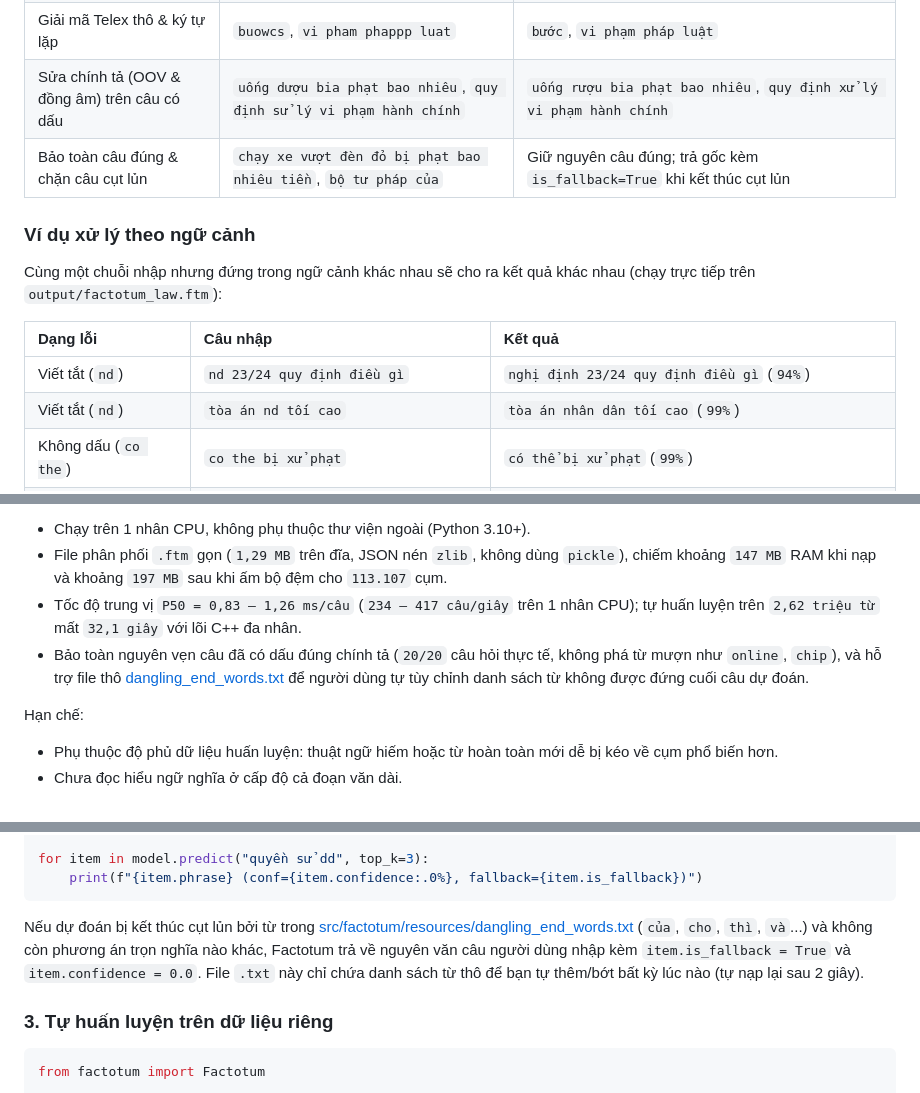
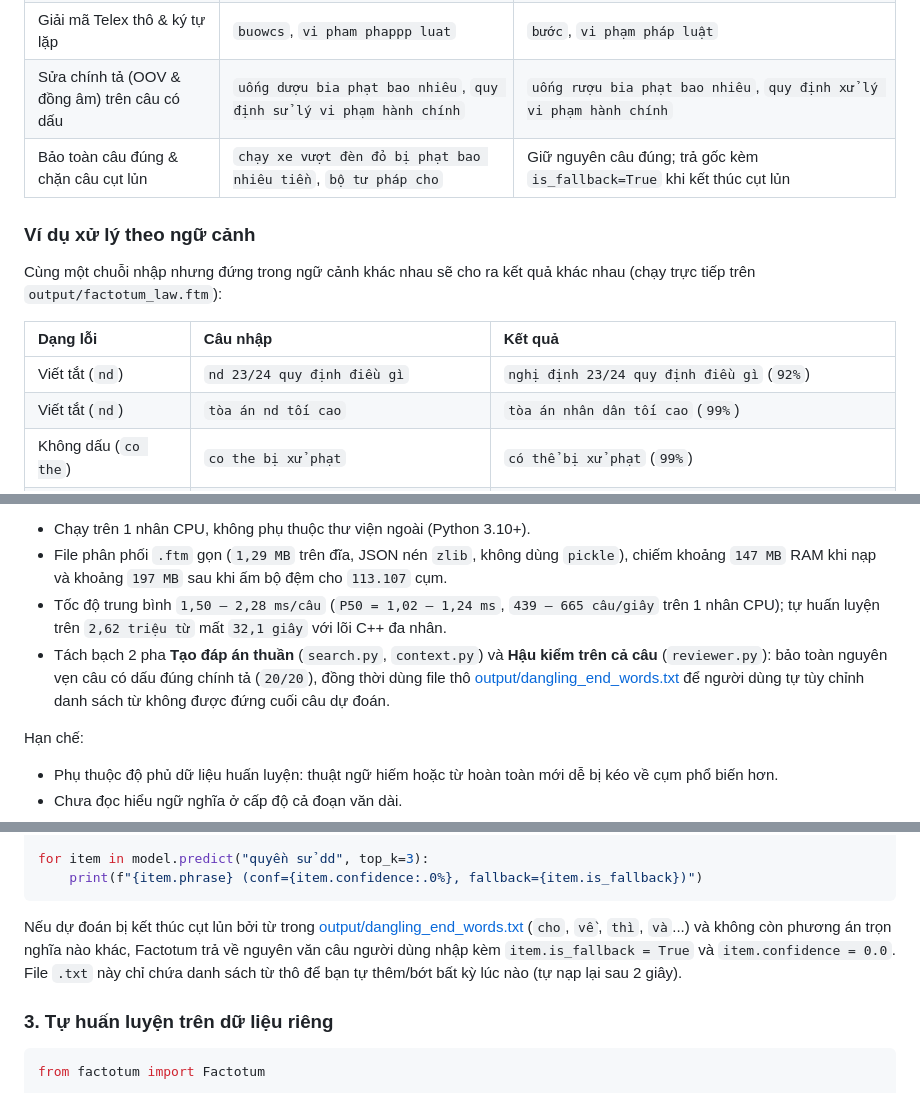
Before and after one commit to evilogre1112/Factotum, a Markdown page: README.md, 3 parts joined by grey strips. Rendered like a GitHub page.

````diff
--- a/README.md
+++ b/README.md
@@ -18,7 +18,7 @@ Factotum chuẩn hóa nhanh câu nhập tiếng Việt gõ tắt, gõ thiếu ho
 | Đoán từ bị thiếu ở giữa | `an toan thong` | `an toàn giao thông` |
 | Giải mã Telex thô & ký tự lặp | `buowcs`, `vi pham phappp luat` | `bước`, `vi phạm pháp luật` |
 | Sửa chính tả (OOV & đồng âm) trên câu có dấu | `uống dượu bia phạt bao nhiêu`, `quy định sử lý vi phạm hành chính` | `uống rượu bia phạt bao nhiêu`, `quy định xử lý vi phạm hành chính` |
-| Bảo toàn câu đúng & chặn câu cụt lủn | `chạy xe vượt đèn đỏ bị phạt bao nhiêu tiền`, `bộ tư pháp của` | Giữ nguyên câu đúng; trả gốc kèm `is_fallback=True` khi kết thúc cụt lủn |
+| Bảo toàn câu đúng & chặn câu cụt lủn | `chạy xe vượt đèn đỏ bị phạt bao nhiêu tiền`, `bộ tư pháp cho` | Giữ nguyên câu đúng; trả gốc kèm `is_fallback=True` khi kết thúc cụt lủn |
 
 ### Ví dụ xử lý theo ngữ cảnh
 
@@ -26,7 +26,7 @@ Cùng một chuỗi nhập nhưng đứng trong ngữ cảnh khác nhau sẽ cho
 
 | Dạng lỗi | Câu nhập | Kết quả |
 | :--- | :--- | :--- |
-| Viết tắt (`nd`) | `nd 23/24 quy định điều gì` | `nghị định 23/24 quy định điều gì` (`94%`) |
+| Viết tắt (`nd`) | `nd 23/24 quy định điều gì` | `nghị định 23/24 quy định điều gì` (`92%`) |
 | Viết tắt (`nd`) | `tòa án nd tối cao` | `tòa án nhân dân tối cao` (`99%`) |
 | Không dấu (`co the`) | `co the bị xử phạt` | `có thể bị xử phạt` (`99%`) |
 | Không dấu (`co the`) | `xâm phạm co the người khác` | `xâm phạm cơ thể người khác` (`94%`) |
@@ -52,8 +52,8 @@ Factotum chạy tốt nhất trên một trường chủ đề hẹp có thuật
 Ưu điểm chính:
 - Chạy trên 1 nhân CPU, không phụ thuộc thư viện ngoài (Python 3.10+).
 - File phân phối `.ftm` gọn (`1,29 MB` trên đĩa, JSON nén `zlib`, không dùng `pickle`), chiếm khoảng `147 MB` RAM khi nạp và khoảng `197 MB` sau khi ấm bộ đệm cho `113.107` cụm.
-- Tốc độ trung vị `P50 = 0,83 – 1,26 ms/câu` (`234 – 417 câu/giây` trên 1 nhân CPU); tự huấn luyện trên `2,62 triệu từ` mất `32,1 giây` với lõi C++ đa nhân.
-- Bảo toàn nguyên vẹn câu đã có dấu đúng chính tả (`20/20` câu hỏi thực tế, không phá từ mượn như `online`, `chip`), và hỗ trợ file thô [dangling_end_words.txt](src/factotum/resources/dangling_end_words.txt) để người dùng tự tùy chỉnh danh sách từ không được đứng cuối câu dự đoán.
+- Tốc độ trung bình `1,50 – 2,28 ms/câu` (`P50 = 1,02 – 1,24 ms`, `439 – 665 câu/giây` trên 1 nhân CPU); tự huấn luyện trên `2,62 triệu từ` mất `32,1 giây` với lõi C++ đa nhân.
+- Tách bạch 2 pha **Tạo đáp án thuần** (`search.py`, `context.py`) và **Hậu kiểm trên cả câu** (`reviewer.py`): bảo toàn nguyên vẹn câu có dấu đúng chính tả (`20/20`), đồng thời dùng file thô [output/dangling_end_words.txt](output/dangling_end_words.txt) để người dùng tự tùy chỉnh danh sách từ không được đứng cuối câu dự đoán.
 
 Hạn chế:
 - Phụ thuộc độ phủ dữ liệu huấn luyện: thuật ngữ hiếm hoặc từ hoàn toàn mới dễ bị kéo về cụm phổ biến hơn.
@@ -98,7 +98,7 @@ for item in model.predict("quyền sử dd", top_k=3):
     print(f"{item.phrase} (conf={item.confidence:.0%}, fallback={item.is_fallback})")
 ```
 
-Nếu dự đoán bị kết thúc cụt lủn bởi từ trong [src/factotum/resources/dangling_end_words.txt](src/factotum/resources/dangling_end_words.txt) (`của`, `cho`, `thì`, `và`...) và không còn phương án trọn nghĩa nào khác, Factotum trả về nguyên văn câu người dùng nhập kèm `item.is_fallback = True` và `item.confidence = 0.0`. File `.txt` này chỉ chứa danh sách từ thô để bạn tự thêm/bớt bất kỳ lúc nào (tự nạp lại sau 2 giây).
+Nếu dự đoán bị kết thúc cụt lủn bởi từ trong [output/dangling_end_words.txt](output/dangling_end_words.txt) (`cho`, `về`, `thì`, `và`...) và không còn phương án trọn nghĩa nào khác, Factotum trả về nguyên văn câu người dùng nhập kèm `item.is_fallback = True` và `item.confidence = 0.0`. File `.txt` này chỉ chứa danh sách từ thô để bạn tự thêm/bớt bất kỳ lúc nào (tự nạp lại sau 2 giây).
 
 ### 3. Tự huấn luyện trên dữ liệu riêng
 
````
Also changed, not shown: other parts of README.md (+33 -33 lines), benchmark/README.md (+8 -8 lines), docs/images/benchmark_overview.png, docs/images/confidence_calibration.png, docs/images/version_progress.png, 13 other files.
